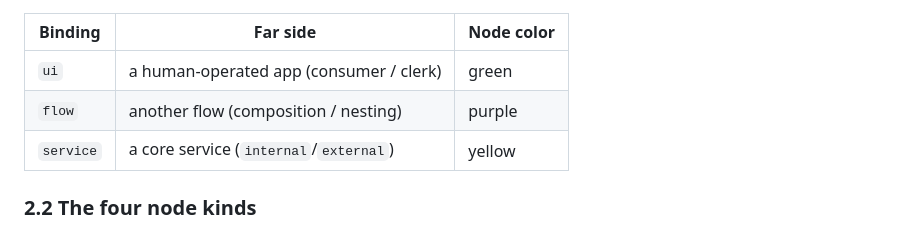
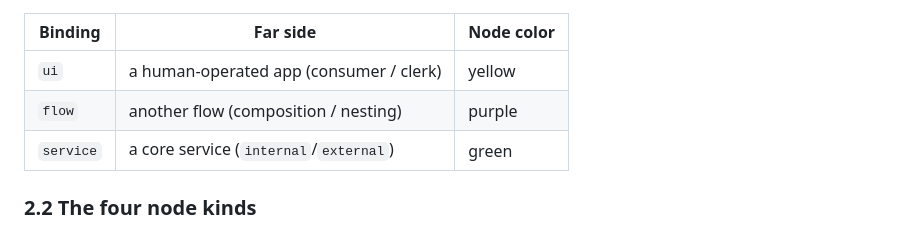
Before and after one commit to ElyasAmri/flowstate, a Markdown page: README.md, the part around the change. GitHub-like rendering.

Commit message:
docs(readme): fix channel colors (ui=yellow, service=green)

```diff
--- a/README.md
+++ b/README.md
@@ -72,9 +72,9 @@ the far side:
 
 | Binding   | Far side                              | Node color |
 | --------- | ------------------------------------- | ---------- |
-| `ui`      | a human-operated app (consumer / clerk) | green    |
+| `ui`      | a human-operated app (consumer / clerk) | yellow   |
 | `flow`    | another flow (composition / nesting)  | purple     |
-| `service` | a core service (`internal`/`external`)| yellow     |
+| `service` | a core service (`internal`/`external`)| green      |
 
 ### 2.2 The four node kinds
 
```
